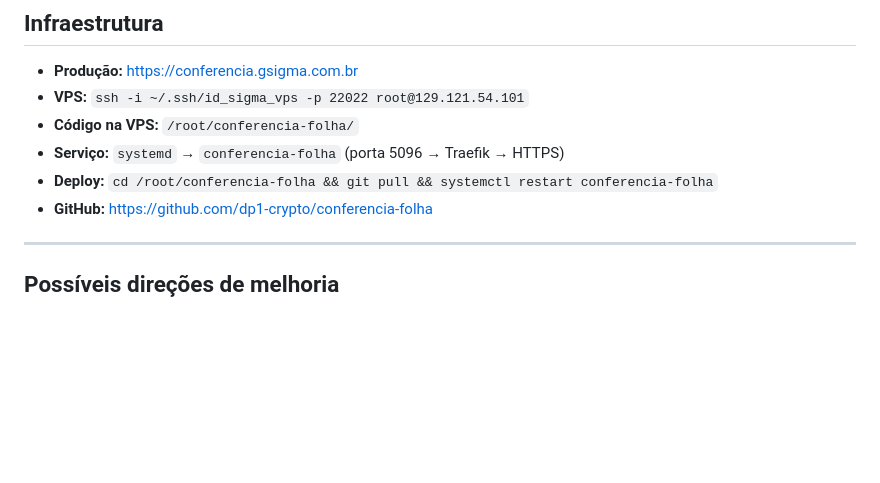
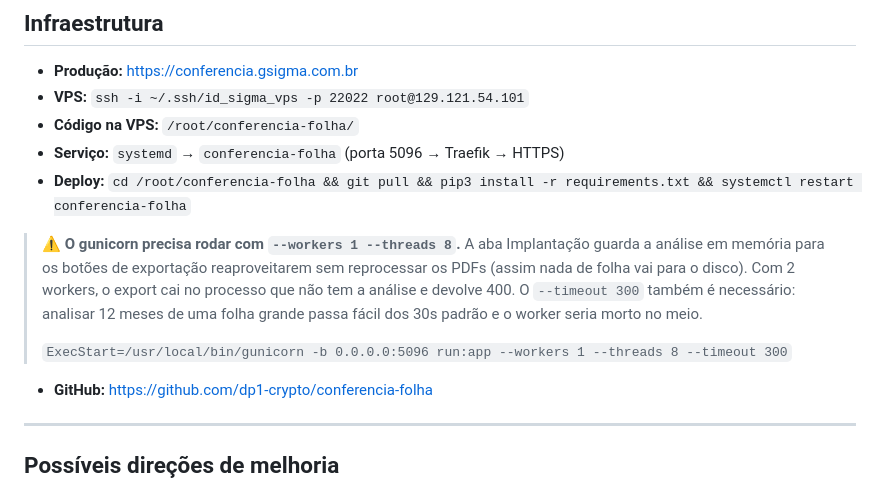
Before and after one commit to dp1-crypto/conferencia-folha, a Markdown page: ESTRUTURA.md, the part around the change. Drawn GitHub-style; blank space fills up the shorter version.

Commit message:
docs: registra que o gunicorn precisa de worker unico
Com 2 workers a analise fica na memoria de um processo e o export cai no
outro, devolvendo 400. Bug so aparece em producao — local o Flask roda
em processo unico. Timeout de 300s tambem e necessario para folha grande.

Co-Authored-By: Claude Opus 5 <noreply@anthropic.com>

```diff
--- a/ESTRUTURA.md
+++ b/ESTRUTURA.md
@@ -166,7 +166,16 @@ diferentes na mesma análise faz códigos colidirem.
 - **VPS:** `ssh -i ~/.ssh/id_sigma_vps -p 22022 root@129.121.54.101`
 - **Código na VPS:** `/root/conferencia-folha/`
 - **Serviço:** `systemd` → `conferencia-folha` (porta 5096 → Traefik → HTTPS)
-- **Deploy:** `cd /root/conferencia-folha && git pull && systemctl restart conferencia-folha`
+- **Deploy:** `cd /root/conferencia-folha && git pull && pip3 install -r requirements.txt && systemctl restart conferencia-folha`
+
+> ⚠️ **O gunicorn precisa rodar com `--workers 1 --threads 8`.**
+> A aba Implantação guarda a análise em memória para os botões de exportação
+> reaproveitarem sem reprocessar os PDFs (assim nada de folha vai para o disco).
+> Com 2 workers, o export cai no processo que não tem a análise e devolve 400.
+> O `--timeout 300` também é necessário: analisar 12 meses de uma folha grande
+> passa fácil dos 30s padrão e o worker seria morto no meio.
+>
+> `ExecStart=/usr/local/bin/gunicorn -b 0.0.0.0:5096 run:app --workers 1 --threads 8 --timeout 300`
 - **GitHub:** https://github.com/dp1-crypto/conferencia-folha
 
 ---
```
